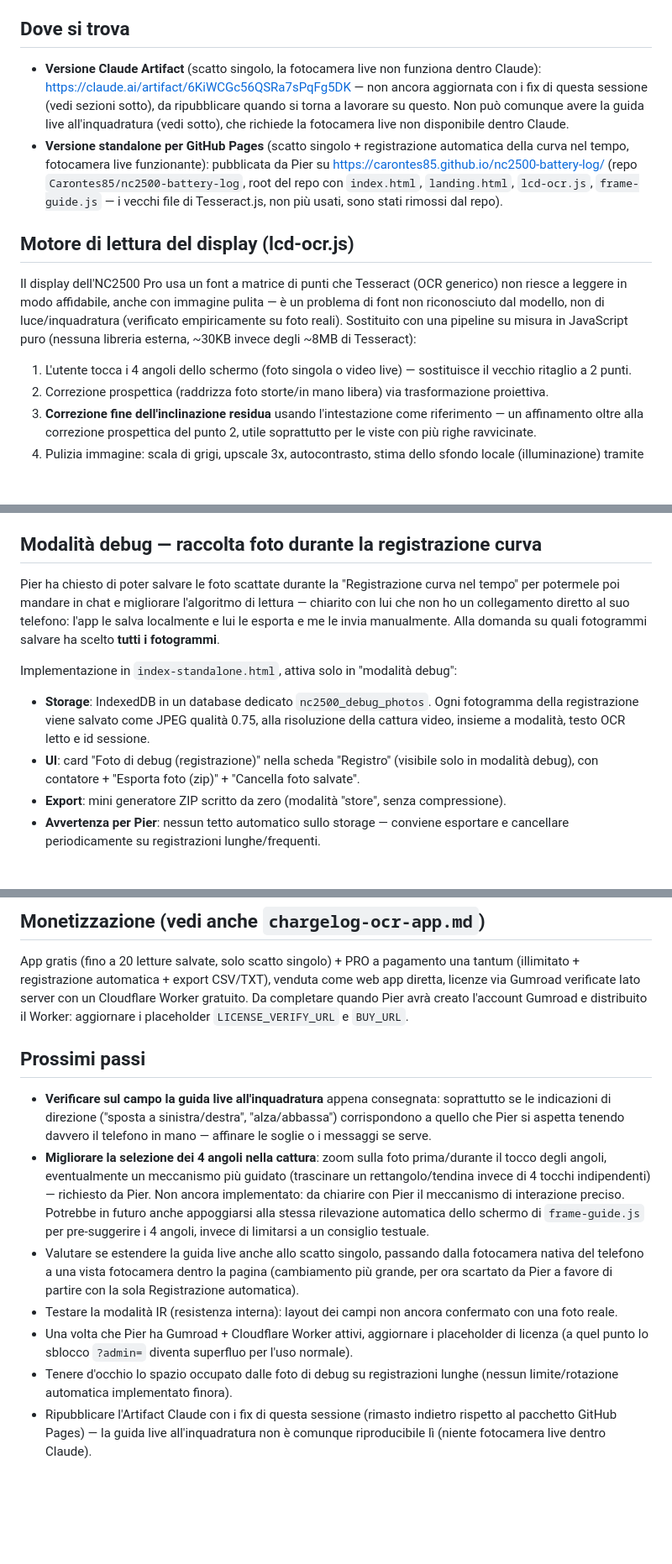
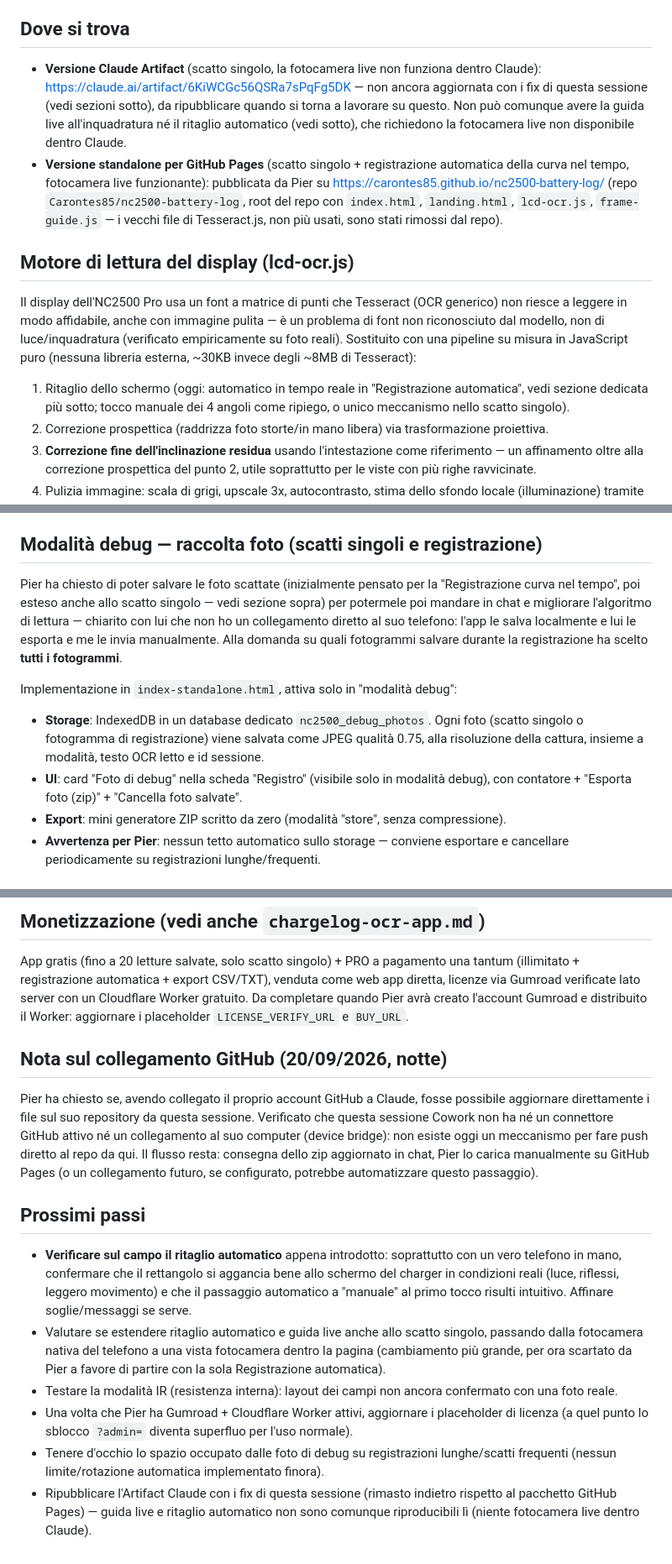
Before and after one commit to Carontes85/nc2500-battery-log, a Markdown page: README.md, 3 parts joined by grey strips. Shown at 84% size. GitHub-like rendering; blank space fills up the shorter version.

```diff
--- a/README.md
+++ b/README.md
@@ -4,14 +4,14 @@ App per fotografare il display dell'NC2500 Pro e registrare automaticamente le l
 
 ## Dove si trova
 
-- **Versione Claude Artifact** (scatto singolo, la fotocamera live non funziona dentro Claude): https://claude.ai/artifact/6KiWCGc56QSRa7sPqFg5DK — non ancora aggiornata con i fix di questa sessione (vedi sezioni sotto), da ripubblicare quando si torna a lavorare su questo. Non può comunque avere la guida live all'inquadratura (vedi sotto), che richiede la fotocamera live non disponibile dentro Claude.
+- **Versione Claude Artifact** (scatto singolo, la fotocamera live non funziona dentro Claude): https://claude.ai/artifact/6KiWCGc56QSRa7sPqFg5DK — non ancora aggiornata con i fix di questa sessione (vedi sezioni sotto), da ripubblicare quando si torna a lavorare su questo. Non può comunque avere la guida live all'inquadratura né il ritaglio automatico (vedi sotto), che richiedono la fotocamera live non disponibile dentro Claude.
 - **Versione standalone per GitHub Pages** (scatto singolo + registrazione automatica della curva nel tempo, fotocamera live funzionante): pubblicata da Pier su https://carontes85.github.io/nc2500-battery-log/ (repo `Carontes85/nc2500-battery-log`, root del repo con `index.html`, `landing.html`, `lcd-ocr.js`, `frame-guide.js` — i vecchi file di Tesseract.js, non più usati, sono stati rimossi dal repo).
 
 ## Motore di lettura del display (lcd-ocr.js)
 
 Il display dell'NC2500 Pro usa un font a matrice di punti che Tesseract (OCR generico) non riesce a leggere in modo affidabile, anche con immagine pulita — è un problema di font non riconosciuto dal modello, non di luce/inquadratura (verificato empiricamente su foto reali). Sostituito con una pipeline su misura in JavaScript puro (nessuna libreria esterna, ~30KB invece degli ~8MB di Tesseract):
 
-1. L'utente tocca i 4 angoli dello schermo (foto singola o video live) — sostituisce il vecchio ritaglio a 2 punti.
+1. Ritaglio dello schermo (oggi: automatico in tempo reale in "Registrazione automatica", vedi sezione dedicata più sotto; tocco manuale dei 4 angoli come ripiego, o unico meccanismo nello scatto singolo).
 2. Correzione prospettica (raddrizza foto storte/in mano libera) via trasformazione proiettiva.
 3. **Correzione fine dell'inclinazione residua** usando l'intestazione come riferimento — un affinamento oltre alla correzione prospettica del punto 2, utile soprattutto per le viste con più righe ravvicinate.
 4. Pulizia immagine: scala di grigi, upscale 3x, autocontrasto, stima dello sfondo locale (illuminazione) tramite blur ampio, binarizzazione **adattiva** (pixel scuro rispetto al proprio sfondo locale, non rispetto a una soglia fissa uguale per tutta la foto) e "erosione" per fondere i puntini della matrice in tratti pieni.
@@ -93,14 +114,14 @@ Dato che Gumroad e il Cloudflare Worker di verifica licenze non sono ancora atti
 - Per sbloccarsi basta aprire una volta `https://carontes85.github.io/nc2500-battery-log/?admin=pier-admin-2026`: da quel momento il dispositivo/browser resta PRO+debug (persiste in `localStorage`, sopravvive ai refresh).
 - **Non è vera sicurezza**: gira tutto lato client — va trattato come una password semplice da non condividere pubblicamente. Pier può cambiare il token quando vuole modificando la costante nel codice.
 
-## Modalità debug — raccolta foto durante la registrazione curva
+## Modalità debug — raccolta foto (scatti singoli e registrazione)
 
-Pier ha chiesto di poter salvare le foto scattate durante la "Registrazione curva nel tempo" per potermele poi mandare in chat e migliorare l'algoritmo di lettura — chiarito con lui che non ho un collegamento diretto al suo telefono: l'app le salva localmente e lui le esporta e me le invia manualmente. Alla domanda su quali fotogrammi salvare ha scelto **tutti i fotogrammi**.
+Pier ha chiesto di poter salvare le foto scattate (inizialmente pensato per la "Registrazione curva nel tempo", poi esteso anche allo scatto singolo — vedi sezione sopra) per potermele poi mandare in chat e migliorare l'algoritmo di lettura — chiarito con lui che non ho un collegamento diretto al suo telefono: l'app le salva localmente e lui le esporta e me le invia manualmente. Alla domanda su quali fotogrammi salvare durante la registrazione ha scelto **tutti i fotogrammi**.
 
 Implementazione in `index-standalone.html`, attiva solo in "modalità debug":
 
-- **Storage**: IndexedDB in un database dedicato `nc2500_debug_photos`. Ogni fotogramma della registrazione viene salvato come JPEG qualità 0.75, alla risoluzione della cattura video, insieme a modalità, testo OCR letto e id sessione.
-- **UI**: card "Foto di debug (registrazione)" nella scheda "Registro" (visibile solo in modalità debug), con contatore + "Esporta foto (zip)" + "Cancella foto salvate".
+- **Storage**: IndexedDB in un database dedicato `nc2500_debug_photos`. Ogni foto (scatto singolo o fotogramma di registrazione) viene salvata come JPEG qualità 0.75, alla risoluzione della cattura, insieme a modalità, testo OCR letto e id sessione.
+- **UI**: card "Foto di debug" nella scheda "Registro" (visibile solo in modalità debug), con contatore + "Esporta foto (zip)" + "Cancella foto salvate".
 - **Export**: mini generatore ZIP scritto da zero (modalità "store", senza compressione).
 - **Avvertenza per Pier**: nessun tetto automatico sullo storage — conviene esportare e cancellare periodicamente su registrazioni lunghe/frequenti.
 
@@ -112,12 +133,15 @@ Era stata aggiunta una card "Analisi AI" (solo versione standalone) che mandava
 
 App gratis (fino a 20 letture salvate, solo scatto singolo) + PRO a pagamento una tantum (illimitato + registrazione automatica + export CSV/TXT), venduta come web app diretta, licenze via Gumroad verificate lato server con un Cloudflare Worker gratuito. Da completare quando Pier avrà creato l'account Gumroad e distribuito il Worker: aggiornare i placeholder `LICENSE_VERIFY_URL` e `BUY_URL`.
 
+## Nota sul collegamento GitHub (20/09/2026, notte)
+
+Pier ha chiesto se, avendo collegato il proprio account GitHub a Claude, fosse possibile aggiornare direttamente i file sul suo repository da questa sessione. Verificato che questa sessione Cowork non ha né un connettore GitHub attivo né un collegamento al suo computer (device bridge): non esiste oggi un meccanismo per fare push diretto al repo da qui. Il flusso resta: consegna dello zip aggiornato in chat, Pier lo carica manualmente su GitHub Pages (o un collegamento futuro, se configurato, potrebbe automatizzare questo passaggio).
+
 ## Prossimi passi
 
-- **Verificare sul campo la guida live all'inquadratura** appena consegnata: soprattutto se le indicazioni di direzione ("sposta a sinistra/destra", "alza/abbassa") corrispondono a quello che Pier si aspetta tenendo davvero il telefono in mano — affinare le soglie o i messaggi se serve.
-- **Migliorare la selezione dei 4 angoli nella cattura**: zoom sulla foto prima/durante il tocco degli angoli, eventualmente un meccanismo più guidato (trascinare un rettangolo/tendina invece di 4 tocchi indipendenti) — richiesto da Pier. Non ancora implementato: da chiarire con Pier il meccanismo di interazione preciso. Potrebbe in futuro anche appoggiarsi alla stessa rilevazione automatica dello schermo di `frame-guide.js` per pre-suggerire i 4 angoli, invece di limitarsi a un consiglio testuale.
-- Valutare se estendere la guida live anche allo scatto singolo, passando dalla fotocamera nativa del telefono a una vista fotocamera dentro la pagina (cambiamento più grande, per ora scartato da Pier a favore di partire con la sola Registrazione automatica).
+- **Verificare sul campo il ritaglio automatico** appena introdotto: soprattutto con un vero telefono in mano, confermare che il rettangolo si aggancia bene allo schermo del charger in condizioni reali (luce, riflessi, leggero movimento) e che il passaggio automatico a "manuale" al primo tocco risulti intuitivo. Affinare soglie/messaggi se serve.
+- Valutare se estendere ritaglio automatico e guida live anche allo scatto singolo, passando dalla fotocamera nativa del telefono a una vista fotocamera dentro la pagina (cambiamento più grande, per ora scartato da Pier a favore di partire con la sola Registrazione automatica).
 - Testare la modalità IR (resistenza interna): layout dei campi non ancora confermato con una foto reale.
 - Una volta che Pier ha Gumroad + Cloudflare Worker attivi, aggiornare i placeholder di licenza (a quel punto lo sblocco `?admin=` diventa superfluo per l'uso normale).
-- Tenere d'occhio lo spazio occupato dalle foto di debug su registrazioni lunghe (nessun limite/rotazione automatica implementato finora).
-- Ripubblicare l'Artifact Claude con i fix di questa sessione (rimasto indietro rispetto al pacchetto GitHub Pages) — la guida live all'inquadratura non è comunque riproducibile lì (niente fotocamera live dentro Claude).
+- Tenere d'occhio lo spazio occupato dalle foto di debug su registrazioni lunghe/scatti frequenti (nessun limite/rotazione automatica implementato finora).
+- Ripubblicare l'Artifact Claude con i fix di questa sessione (rimasto indietro rispetto al pacchetto GitHub Pages) — guida live e ritaglio automatico non sono comunque riproducibili lì (niente fotocamera live dentro Claude).
```
Also changed, not shown: other parts of README.md (+27 -6 lines).
